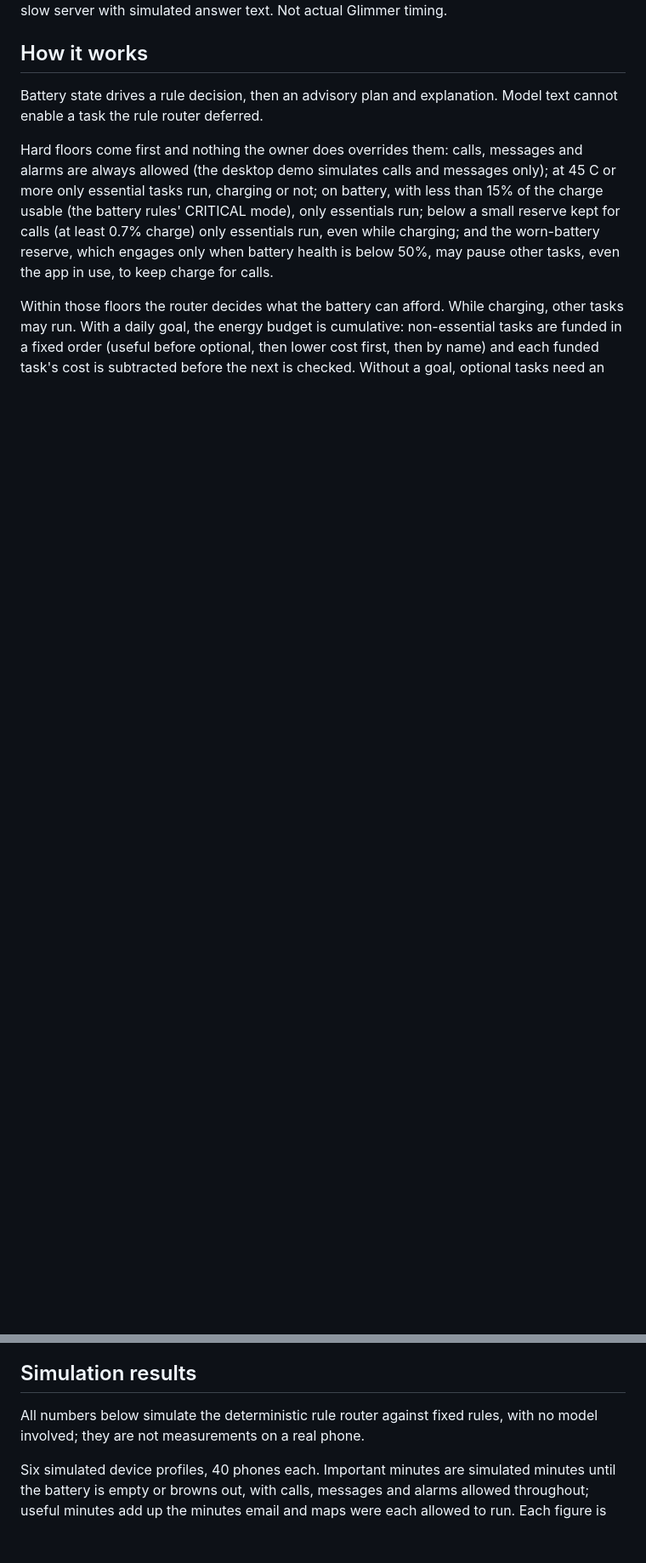
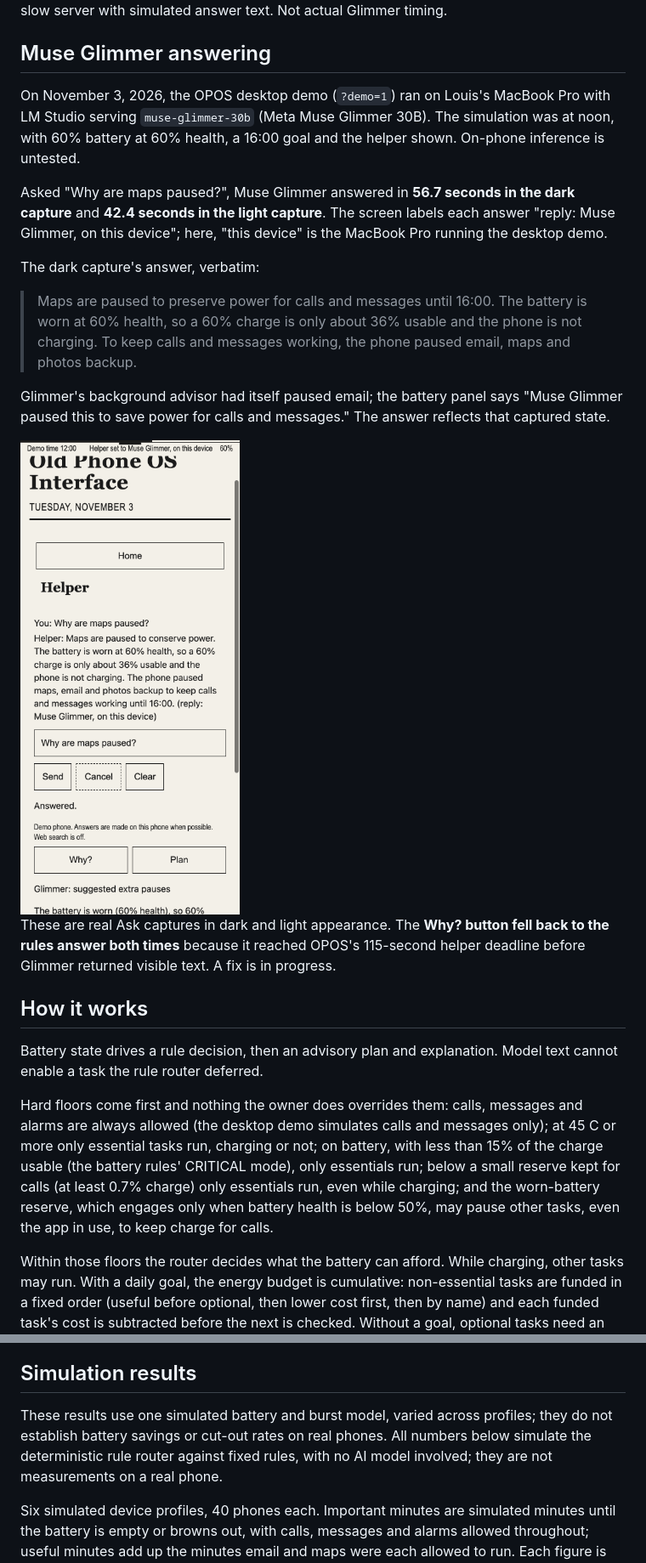
Before and after one commit to louiscalata/old-phone-os, a Markdown page: README.md, 2 parts joined by grey strips. Shown at 85% size. Drawn GitHub-style; pictures changed too: docs/assets/glimmer-ask.png (added); blank space fills up the shorter version.

```diff
--- a/README.md
+++ b/README.md
@@ -26,6 +28,25 @@ Recorded earlier from the desktop simulator; it does not show the postmarketOS i
 
 ![Historical slow-server stand-in](docs/assets/wait-demo.gif)
 Wait GIF recorded against a stand-in slow server with simulated answer text. Not actual Glimmer timing.
+
+## Muse Glimmer answering
+
+On November 3, 2026, the OPOS desktop demo (`?demo=1`) ran on Louis's MacBook Pro with LM Studio serving `muse-glimmer-30b` (Meta Muse Glimmer 30B). The simulation was at noon, with 60% battery at 60% health, a 16:00 goal and the helper shown. On-phone inference is untested.
+
+Asked "Why are maps paused?", Muse Glimmer answered in **56.7 seconds in the dark capture** and **42.4 seconds in the light capture**. The screen labels each answer "reply: Muse Glimmer, on this device"; here, "this device" is the MacBook Pro running the desktop demo.
+
+The dark capture's answer, verbatim:
+
+> Maps are paused to preserve power for calls and messages until 16:00. The battery is worn at 60% health, so a 60% charge is only about 36% usable and the phone is not charging. To keep calls and messages working, the phone paused email, maps and photos backup.
+
+Glimmer's background advisor had itself paused email; the battery panel says "Muse Glimmer paused this to save power for calls and messages." The answer reflects that captured state.
+
+<picture>
+  <source media="(prefers-color-scheme: dark)" srcset="docs/assets/glimmer-ask-dark.png">
+  <img src="docs/assets/glimmer-ask.png" alt="OPOS desktop simulation showing Muse Glimmer's answer to Why are maps paused?, with 60% battery, a 16:00 goal and the reply label Muse Glimmer, on this device.">
+</picture>
+
+These are real Ask captures in dark and light appearance. The **Why? button fell back to the rules answer both times** because it reached OPOS's 115-second helper deadline before Glimmer returned visible text. A fix is in progress.
 
 ## How it works
 
@@ -60,7 +81,7 @@ This check reports the model ids the endpoint serves and `model_served` (whether
 
 ## Simulation results
 
-All numbers below simulate the deterministic rule router against fixed rules, with no model involved; they are not measurements on a real phone.
+These results use one simulated battery and burst model, varied across profiles; they do not establish battery savings or cut-out rates on real phones. All numbers below simulate the deterministic rule router against fixed rules, with no AI model involved; they are not measurements on a real phone.
 
 Six simulated device profiles, 40 phones each. Important minutes are simulated minutes until the battery is empty or browns out, with calls, messages and alarms allowed throughout; useful minutes add up the minutes email and maps were each allowed to run. Each figure is the average over the 40 phones, rounded to whole minutes.
 
```
Also changed, not shown: other parts of README.md (+8 -2 lines), .github/pull_request_template.md (added, +23 -0 lines), CHANGELOG.md (added, +37 -0 lines), docs/README.md (+1 -0 lines), docs/provenance.md (+1 -0 lines), docs/assets/glimmer-ask-dark.png (added).
